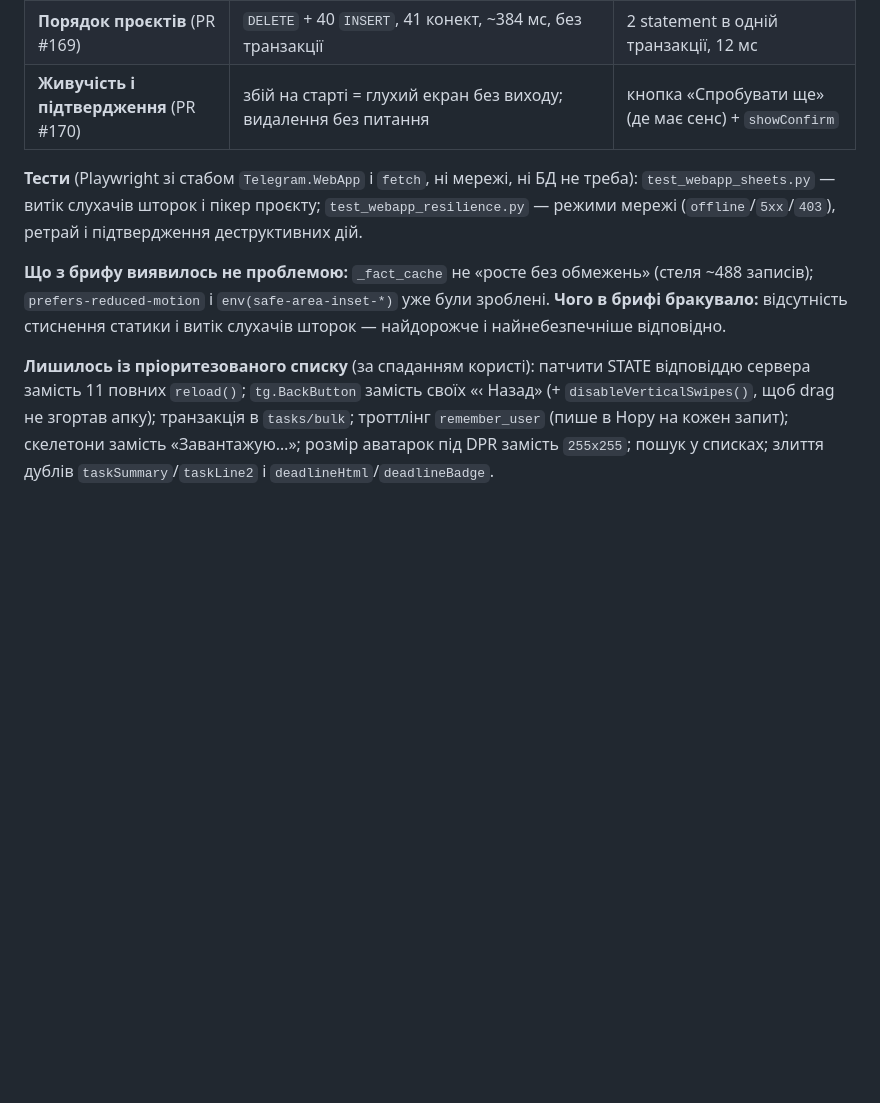
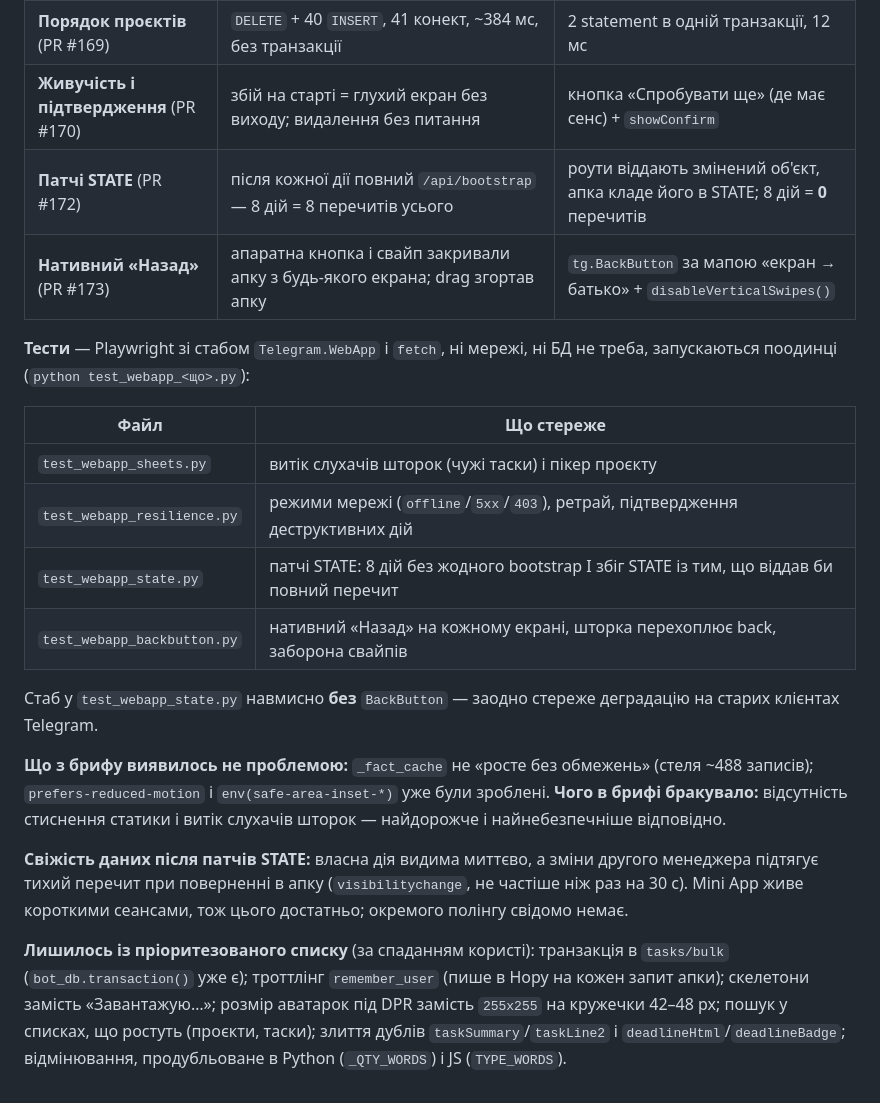
Before and after one commit to derenuga/nikvesti-bot, a Markdown page: docs/TEAM_APP_MODULE.md, the part around the change. Drawn GitHub-style; blank space fills up the shorter version.

Commit message:
Доки: PR #172-173 у розділі ревізії Mini App (#174)
Розділ обіцяв патчі STATE і tg.BackButton як «лишилось» — вони вже в main.
Додано два рядки в таблицю було/стало, таблицю з чотирьох тестових файлів
(що саме кожен стереже) і абзац про свіжість даних після переходу на патчі:
власна дія видима миттєво, зміни другого менеджера підтягує тихий перечит
при поверненні в апку, окремого полінгу свідомо немає.

Беклог перечислено на те, що дійсно лишилось.


Claude-Session: https://claude.ai/code/session_017UiZ8QWTA5WWBQmFaCkeHE

Co-authored-by: Claude <noreply@anthropic.com>

```diff
--- a/docs/TEAM_APP_MODULE.md
+++ b/docs/TEAM_APP_MODULE.md
@@ -324,21 +324,36 @@ CMS немає: тематики, creative tasks, норми KPI, порядок
 | **З'єднання з Норою** (PR #168) | `/api/kpi` — 20 конектів, профіль людини — 51, міграції — 25 | `bot_db.session()`: скрізь **1** |
 | **Порядок проєктів** (PR #169) | `DELETE` + 40 `INSERT`, 41 конект, ~384 мс, без транзакції | 2 statement в одній транзакції, 12 мс |
 | **Живучість і підтвердження** (PR #170) | збій на старті = глухий екран без виходу; видалення без питання | кнопка «Спробувати ще» (де має сенс) + `showConfirm` |
+| **Патчі STATE** (PR #172) | після кожної дії повний `/api/bootstrap` — 8 дій = 8 перечитів усього | роути віддають змінений об'єкт, апка кладе його в STATE; 8 дій = **0** перечитів |
+| **Нативний «Назад»** (PR #173) | апаратна кнопка і свайп закривали апку з будь-якого екрана; drag згортав апку | `tg.BackButton` за мапою «екран → батько» + `disableVerticalSwipes()` |
 
-**Тести** (Playwright зі стабом `Telegram.WebApp` і `fetch`, ні мережі, ні БД
-не треба): `test_webapp_sheets.py` — витік слухачів шторок і пікер проєкту;
-`test_webapp_resilience.py` — режими мережі (`offline`/`5xx`/`403`), ретрай і
-підтвердження деструктивних дій.
+**Тести** — Playwright зі стабом `Telegram.WebApp` і `fetch`, ні мережі, ні БД
+не треба, запускаються поодинці (`python test_webapp_<що>.py`):
+
+| Файл | Що стереже |
+|---|---|
+| `test_webapp_sheets.py` | витік слухачів шторок (чужі таски) і пікер проєкту |
+| `test_webapp_resilience.py` | режими мережі (`offline`/`5xx`/`403`), ретрай, підтвердження деструктивних дій |
+| `test_webapp_state.py` | патчі STATE: 8 дій без жодного bootstrap І збіг STATE із тим, що віддав би повний перечит |
+| `test_webapp_backbutton.py` | нативний «Назад» на кожному екрані, шторка перехоплює back, заборона свайпів |
+
+Стаб у `test_webapp_state.py` навмисно **без** `BackButton` — заодно стереже
+деградацію на старих клієнтах Telegram.
 
 **Що з брифу виявилось не проблемою:** `_fact_cache` не «росте без обмежень»
 (стеля ~488 записів); `prefers-reduced-motion` і `env(safe-area-inset-*)` уже
 були зроблені. **Чого в брифі бракувало:** відсутність стиснення статики і
 витік слухачів шторок — найдорожче і найнебезпечніше відповідно.
 
-**Лишилось із пріоритезованого списку** (за спаданням користі): патчити STATE
-відповіддю сервера замість 11 повних `reload()`; `tg.BackButton` замість своїх
-«‹ Назад» (+ `disableVerticalSwipes()`, щоб drag не згортав апку); транзакція
-в `tasks/bulk`; троттлінг `remember_user` (пише в Нору на кожен запит);
-скелетони замість «Завантажую…»; розмір аватарок під DPR замість `255x255`;
-пошук у списках; злиття дублів `taskSummary`/`taskLine2` і
-`deadlineHtml`/`deadlineBadge`.
+**Свіжість даних після патчів STATE:** власна дія видима миттєво, а зміни
+другого менеджера підтягує тихий перечит при поверненні в апку
+(`visibilitychange`, не частіше ніж раз на 30 с). Mini App живе короткими
+сеансами, тож цього достатньо; окремого полінгу свідомо немає.
+
+**Лишилось із пріоритезованого списку** (за спаданням користі): транзакція в
+`tasks/bulk` (`bot_db.transaction()` уже є); троттлінг `remember_user` (пише
+в Нору на кожен запит апки); скелетони замість «Завантажую…»; розмір аватарок
+під DPR замість `255x255` на кружечки 42–48 px; пошук у списках, що ростуть
+(проєкти, таски); злиття дублів `taskSummary`/`taskLine2` і
+`deadlineHtml`/`deadlineBadge`; відмінювання, продубльоване в Python
+(`_QTY_WORDS`) і JS (`TYPE_WORDS`).
```
